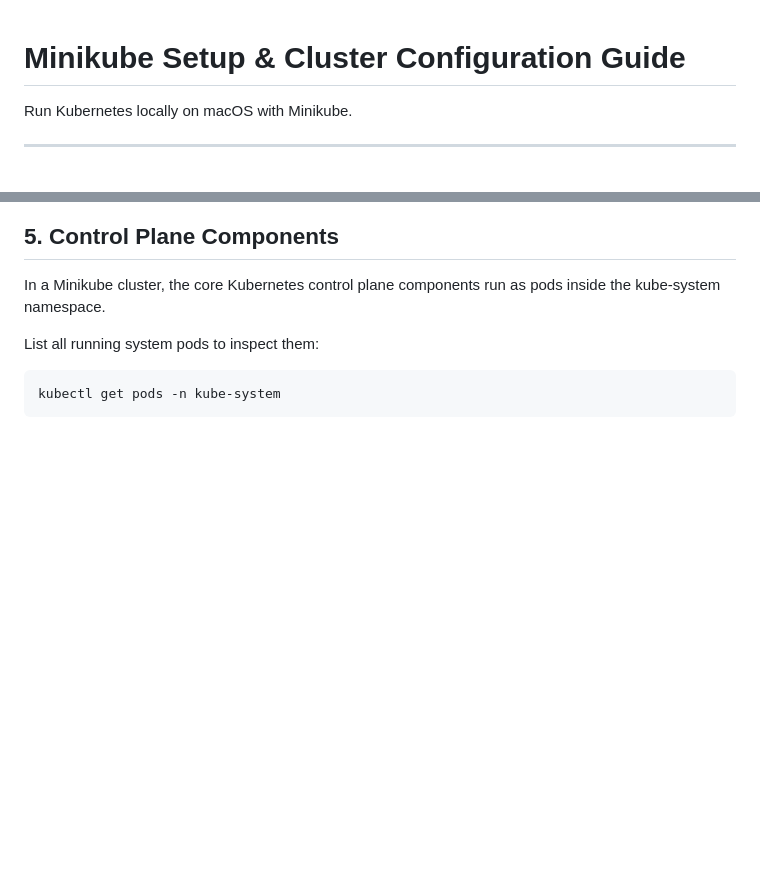
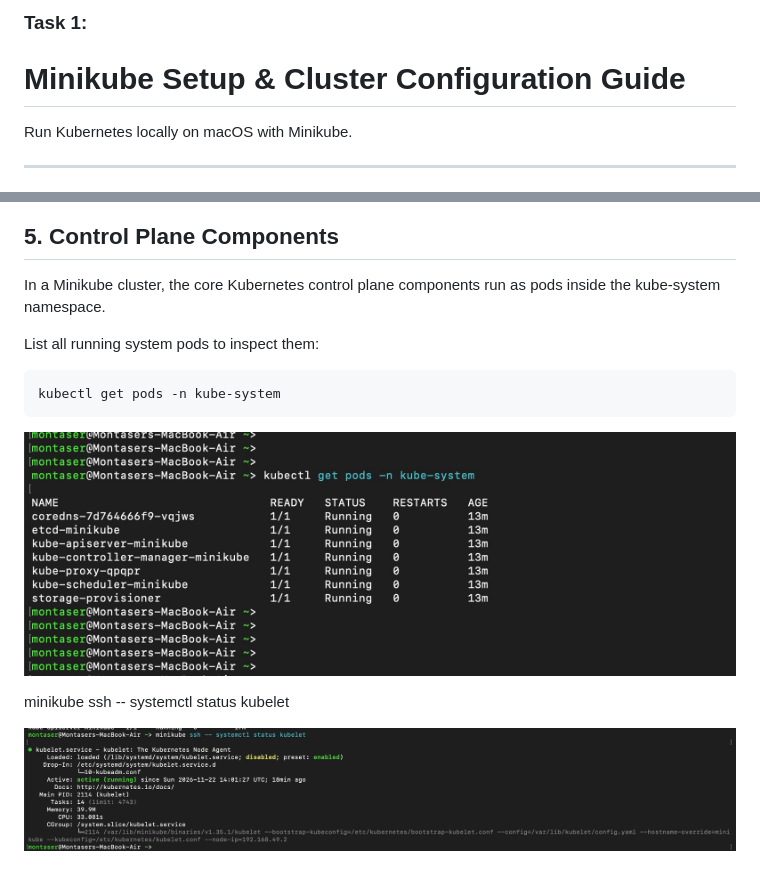
Before and after one commit to muntaseri/k8s-minikube, a Markdown page: README.md, 2 parts joined by grey strips. Rendered like a GitHub page; pictures changed too: screenshots/kubectl-info.jpg (added), screenshots/kubelet.jpg (added); blank space fills up the shorter version.

Commit message:
k8s component screenshot added

````diff
--- a/README.md
+++ b/README.md
@@ -1,3 +1,4 @@
+### Task 1:
 # Minikube Setup & Cluster Configuration Guide
 
 Run Kubernetes locally on macOS with Minikube.
@@ -90,3 +91,12 @@ List all running system pods to inspect them:
 ```bash
 kubectl get pods -n kube-system
 ```
+
+![kube-system pods list](./screenshots/kubectl-info.jpg)
+
+
+
+
+minikube ssh -- systemctl status kubelet
+
+![kubelet status](./screenshots/kubelet.jpg)
````
